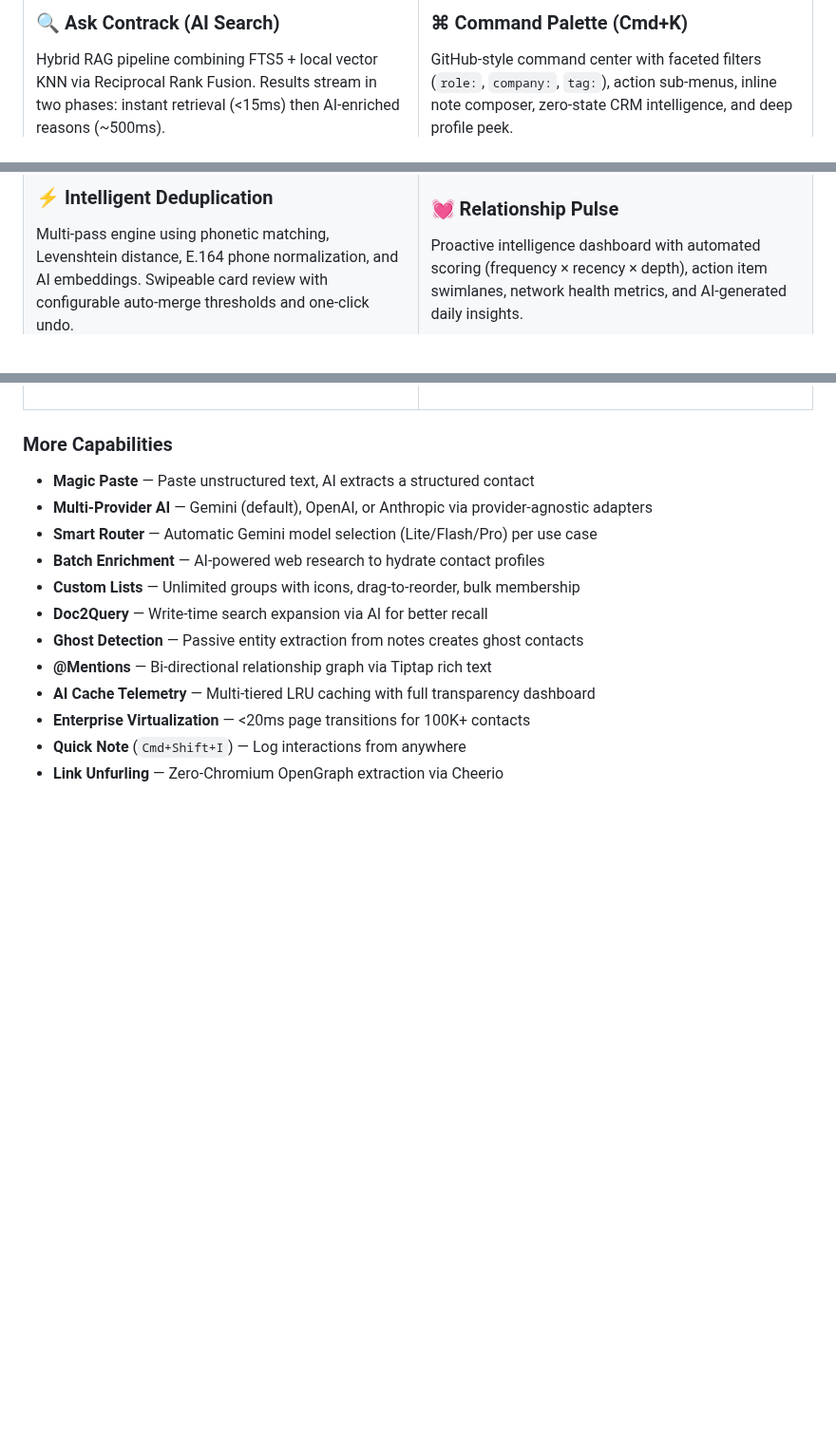
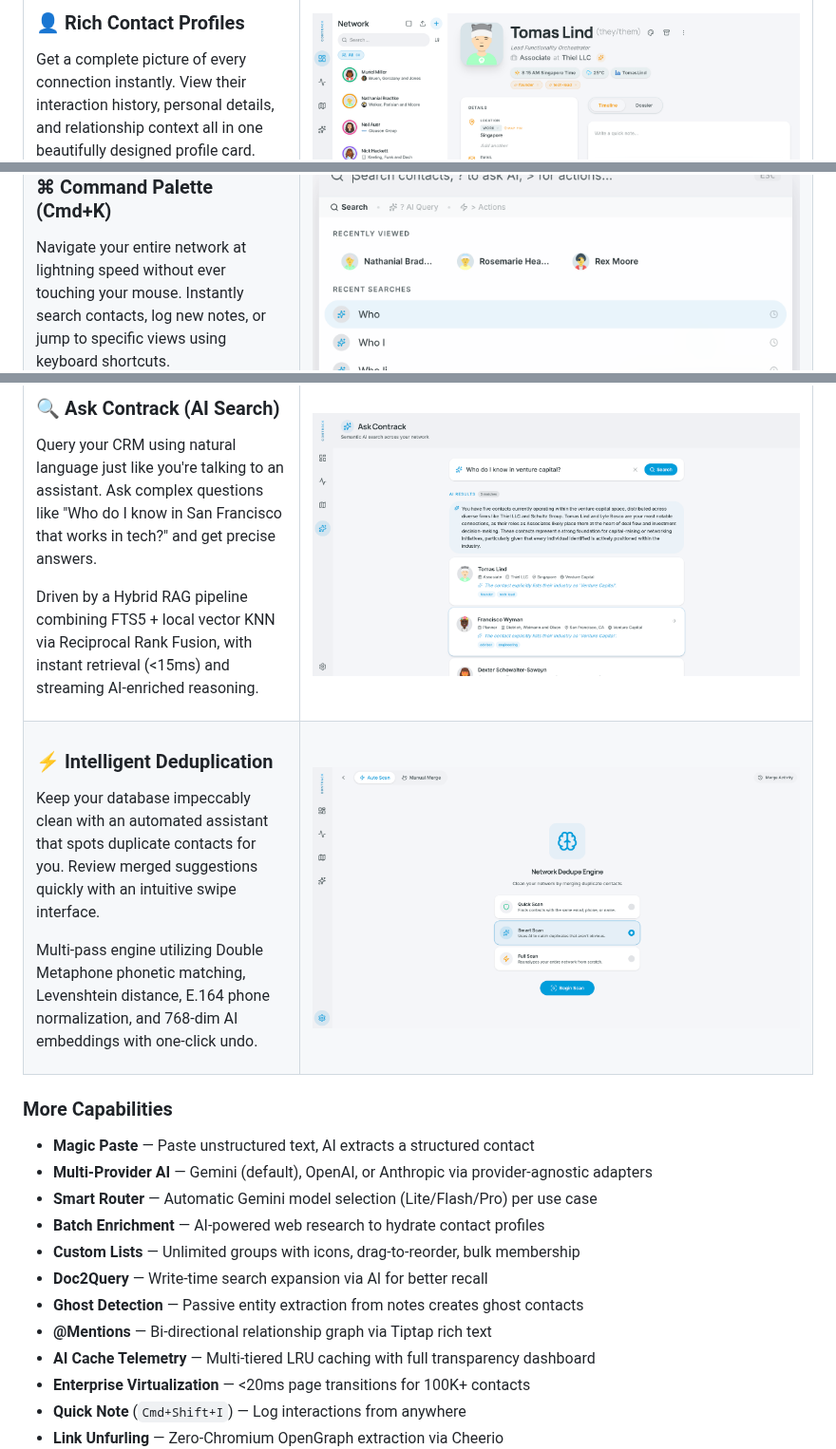
Before and after one commit to arvarik/contrack, a Markdown page: README.md, 3 parts joined by grey strips. Shown at 95% size. GitHub-like rendering; pictures changed too: docs/screenshots/command-pallette.png (added), docs/screenshots/contact-detail.png (added), docs/screenshots/dedupe-engine.png (added); blank space fills up the shorter version.

Commit message:
feat: finalize v1.0.0 release with polished README and zero-latin seed data

```diff
--- a/README.md
+++ b/README.md
@@ -31,5 +26,5 @@ Contrack isn't just an address book — it's a **Personal AI Relational Engine**
 
-### 🔍 Ask Contrack (AI Search)
+### 👤 Rich Contact Profiles
 
-Hybrid RAG pipeline combining FTS5 + local vector KNN via Reciprocal Rank Fusion. Results stream in two phases: instant retrieval (<15ms) then AI-enriched reasons (~500ms).
+Get a complete picture of every connection instantly. View their interaction history, personal details, and relationship context all in one beautifully designed profile card.
 
@@ -51,5 +42,5 @@ GitHub-style command center with faceted filters (`role:`, `company:`, `tag:`),
 
-### ⚡ Intelligent Deduplication
+### ⌘ Command Palette (Cmd+K)
 
-Multi-pass engine using phonetic matching, Levenshtein distance, E.164 phone normalization, and AI embeddings. Swipeable card review with configurable auto-merge thresholds and one-click undo.
+Navigate your entire network at lightning speed without ever touching your mouse. Instantly search contacts, log new notes, or jump to specific views using keyboard shortcuts.
 
@@ -84,5 +90,30 @@ Timeline with @mention network weaving, AI briefings, Ghost entity extraction, m
 
-<!-- ![Contact Detail](docs/screenshots/contact-detail.png) -->
+### 🔍 Ask Contrack (AI Search)
+
+Query your CRM using natural language just like you're talking to an assistant. Ask complex questions like "Who do I know in San Francisco that works in tech?" and get precise answers.
+
+Driven by a Hybrid RAG pipeline combining FTS5 + local vector KNN via Reciprocal Rank Fusion, with instant retrieval (<15ms) and streaming AI-enriched reasoning.
+
+</td>
+<td width="65%">
+
+<img src="docs/screenshots/search.png" alt="Ask Contrack AI Search" width="100%" />
+
+</td>
+</tr>
+<tr>
+<td width="35%" valign="top">
+
+### ⚡ Intelligent Deduplication
+
+Keep your database impeccably clean with an automated assistant that spots duplicate contacts for you. Review merged suggestions quickly with an intuitive swipe interface.
+
+Multi-pass engine utilizing Double Metaphone phonetic matching, Levenshtein distance, E.164 phone normalization, and 768-dim AI embeddings with one-click undo.
+
+</td>
+<td width="65%">
+
+<img src="docs/screenshots/dedupe-engine.png" alt="Intelligent Deduplication Review" width="100%" />
 
 </td>
 </tr>
```
Also changed, not shown: other parts of README.md (+35 -27 lines), docs/screenshots/pulse-dashboard.png (added), 4 other files.
